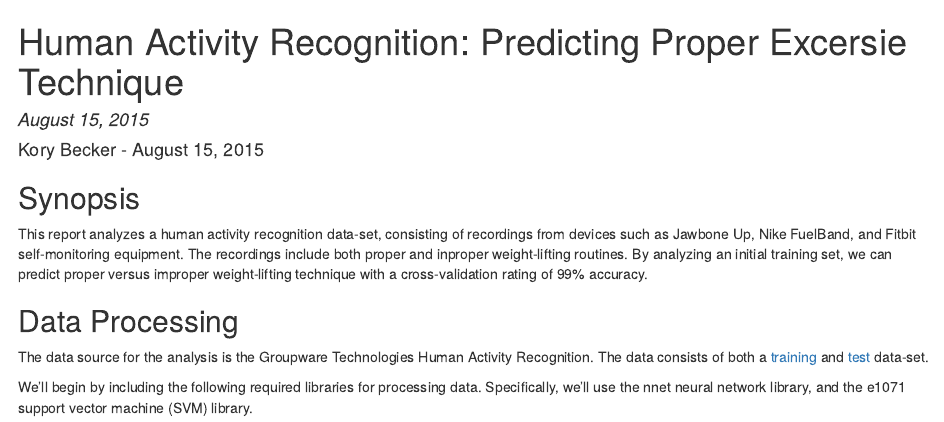
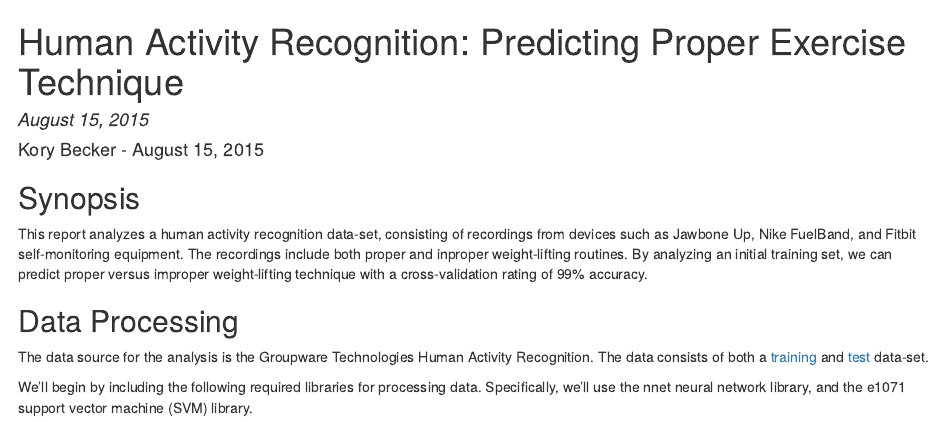
Before and after one commit to primaryobjects/datasciencecoursera, an R Markdown document (predmachlearn-031/predict.Rmd): the page in a window 1100 px wide, from its top. The pictures show the output file predmachlearn-031/predict.html that the author committed with the source, opened offline.

Commit message:
Fixed typo.

```diff
--- a/predmachlearn-031/predict.Rmd
+++ b/predmachlearn-031/predict.Rmd
@@ -1,5 +1,5 @@
 ---
-title: "Human Activity Recognition: Predicting Proper Excersie Technique"
+title: "Human Activity Recognition: Predicting Proper Exercise Technique"
 date: "August 15, 2015"
 output:
   html_document:
```
Also changed, not shown: predmachlearn-031/predict.html, predmachlearn-031/predict.md, predmachlearn-031/readme.md.
